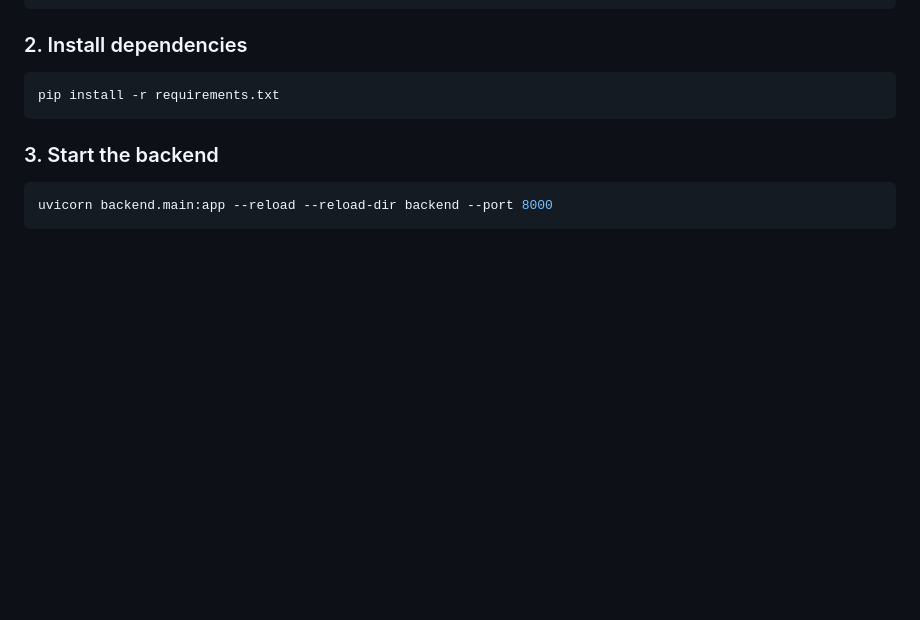
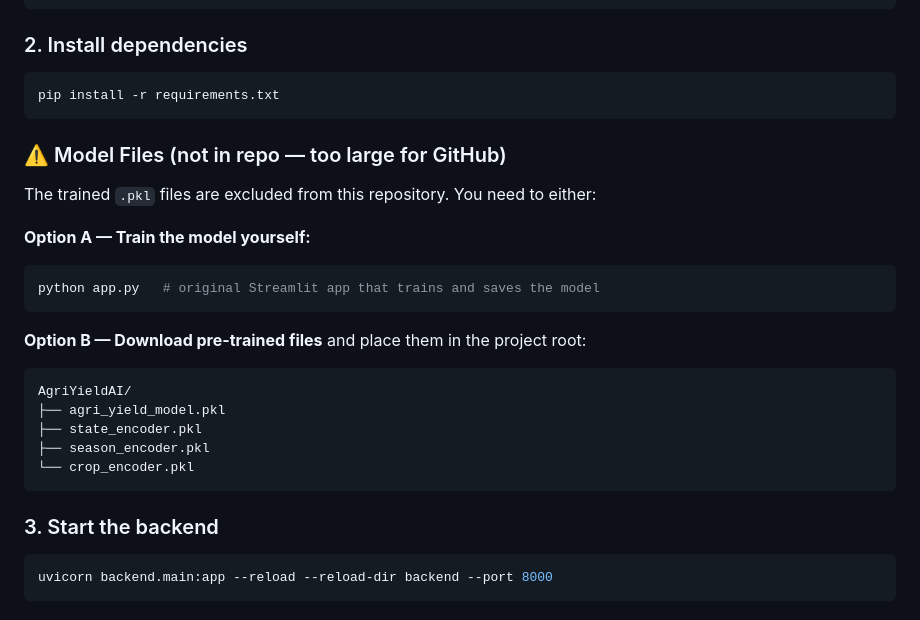
Before and after one commit to Singhrituraj114/AgriYield-AI, a Markdown page: README.md, the part around the change. Drawn GitHub-style; blank space fills up the shorter version.

Commit message:
docs: add note about pkl model files not included in repo

````diff
--- a/README.md
+++ b/README.md
@@ -68,6 +68,24 @@ cd AgriYieldAI
 
 ```bash
 pip install -r requirements.txt
+```
+
+### ⚠️ Model Files (not in repo — too large for GitHub)
+
+The trained `.pkl` files are excluded from this repository. You need to either:
+
+**Option A — Train the model yourself:**
+```bash
+python app.py   # original Streamlit app that trains and saves the model
+```
+
+**Option B — Download pre-trained files** and place them in the project root:
+```
+AgriYieldAI/
+├── agri_yield_model.pkl
+├── state_encoder.pkl
+├── season_encoder.pkl
+└── crop_encoder.pkl
 ```
 
 ### 3. Start the backend
````
